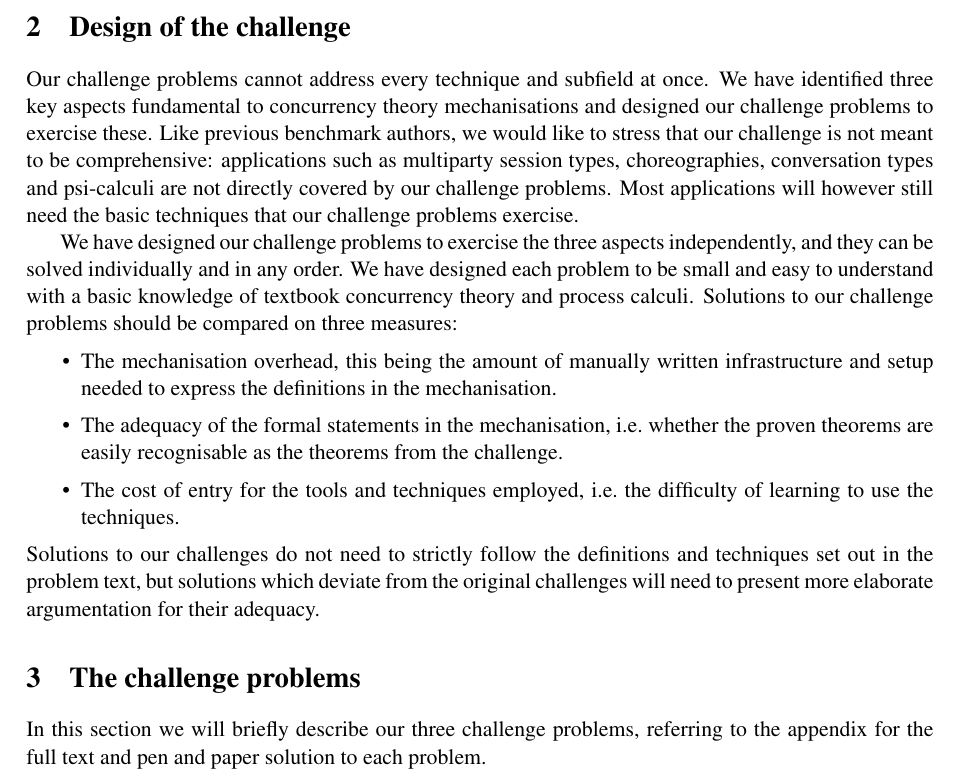
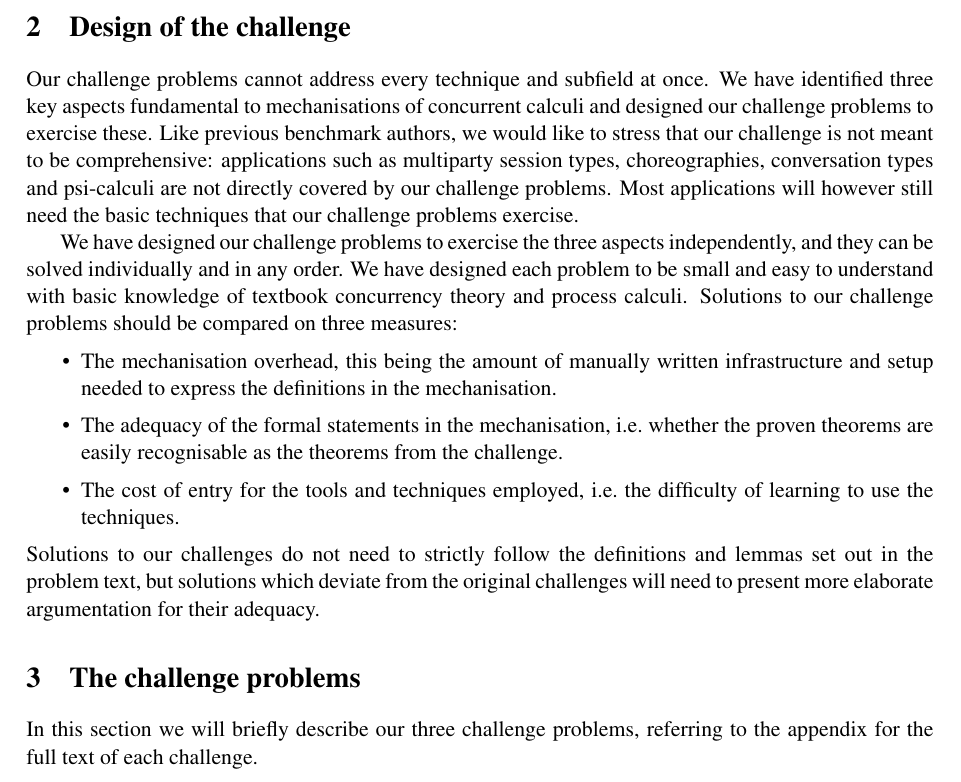
Before and after one commit to concurrentbenchmark/concurrentbenchmark, a LaTeX paper (talk-proposal/talk-proposal.tex): part of page 2 of 14, cut so that both start at the same text. Compiled offline with pdfLaTeX; a LaTeX package or settings file that is missing is left out.

Commit message:
Various textual improvements.

```diff
--- a/talk-proposal/talk-proposal.tex
+++ b/talk-proposal/talk-proposal.tex
@@ -76,22 +76,22 @@ The appendix contains the full text of the current draft of the challenge proble
 
 \section{Design of the challenge}
 Our challenge problems cannot address every technique and subfield at once.
-We have identified three key aspects fundamental to concurrency theory mechanisations and designed our challenge problems to exercise these.
+We have identified three key aspects fundamental to mechanisations of concurrent calculi and designed our challenge problems to exercise these.
 Like previous benchmark authors, we would like to stress that our challenge is not meant to be comprehensive: applications such as multiparty session types, choreographies, conversation types and psi-calculi are not directly covered by our challenge problems.
 Most applications will however still need the basic techniques that our challenge problems exercise.
 
 We have designed our challenge problems to exercise the three aspects independently, and they can be solved individually and in any order.
-We have designed each problem to be small and easy to understand with a basic knowledge of textbook concurrency theory and process calculi.
+We have designed each problem to be small and easy to understand with basic knowledge of textbook concurrency theory and process calculi.
 Solutions to our challenge problems should be compared on three measures:
 \begin{itemize}
 \item The mechanisation overhead, this being the amount of manually written infrastructure and setup needed to express the definitions in the mechanisation.
 \item The adequacy of the formal statements in the mechanisation, i.e.\ whether the proven theorems are easily recognisable as the theorems from the challenge.
 \item The cost of entry for the tools and techniques employed, i.e.\ the difficulty of learning to use the techniques.
 \end{itemize}
-Solutions to our challenges do not need to strictly follow the definitions and techniques set out in the problem text, but solutions which deviate from the original challenges will need to present more elaborate argumentation for their adequacy.
+Solutions to our challenges do not need to strictly follow the definitions and lemmas set out in the problem text, but solutions which deviate from the original challenges will need to present more elaborate argumentation for their adequacy.
 
 \section{The challenge problems}
-In this section we will briefly describe our three challenge problems, referring to the appendix for the full text and pen and paper solution to each problem.
+In this section we will briefly describe our three challenge problems, referring to the appendix for the full text of each challenge.
 
 Our \textbf{linearity challenge} (Appendix~\ref{sec:challenge:linearity-beh-types}) is to prove type preservation (also known as subject reduction) for a process calculus with a session type system.
 Session type systems require linear handling of typing contexts, and the proof involves reasoning about the linearity of context splitting operations.
```
Also changed, not shown: talk-proposal/talk-proposal.tex (2 more changed lines).
